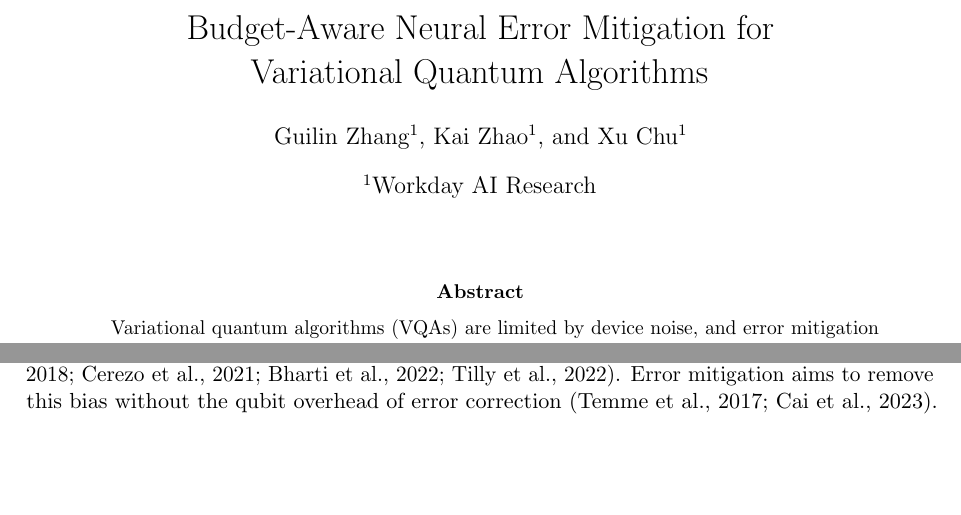
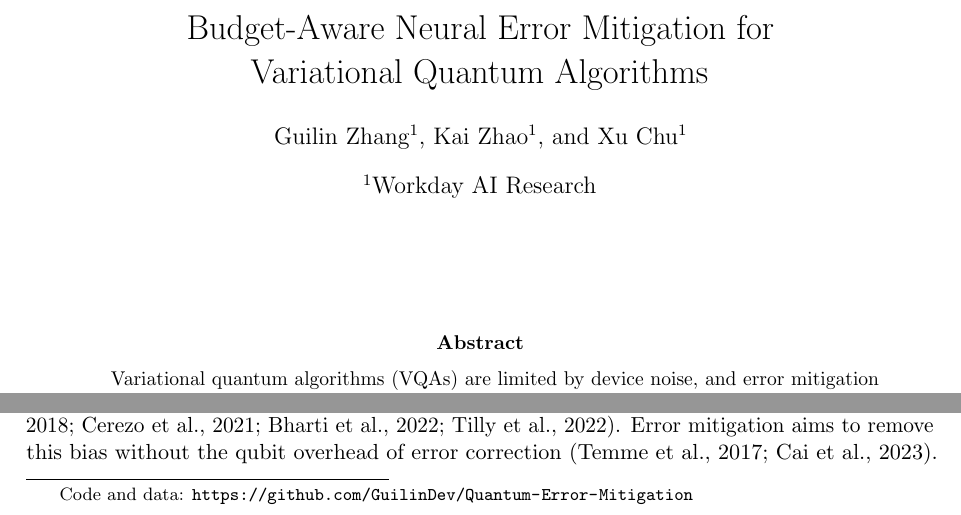
Before and after one commit to GuilinDev/Quantum-Error-Mitigation, a LaTeX paper (paper/main.tex): two parts of page 1 of 16 before the commit and two parts of page 1 of 17 after it, joined at a grey line, cut so that both start at the same text, the shorter picture padded with empty space. Compiled offline with pdfLaTeX.

Commit message:
Add page-1 code/data footnote; fix Figure 1 noise-features arrow (cap feature-box width so it no longer overlaps the encoder)

```diff
--- a/paper/main.tex
+++ b/paper/main.tex
@@ -13,6 +13,14 @@
 \usepackage[hidelinks]{hyperref}
 \usepackage{microtype}
 \usepackage{authblk}
+
+% Unnumbered footnote for the code/data link on page 1.
+\newcommand\blfootnote[1]{%
+  \begingroup
+  \renewcommand\thefootnote{}\footnote{#1}%
+  \addtocounter{footnote}{-1}%
+  \endgroup
+}
 
 \newcommand{\ket}[1]{\left|#1\right\rangle}
 \newcommand{\bra}[1]{\left\langle#1\right|}
@@ -38,6 +46,7 @@
 
 \begin{document}
 \maketitle
+\blfootnote{Code and data: \url{https://github.com/GuilinDev/Quantum-Error-Mitigation}}
 
 \begin{abstract}
 Variational quantum algorithms (VQAs) are limited by device noise, and error mitigation is the standard remedy on near-term hardware. Choosing a mitigation method for deployment requires comparing its true cost, yet the usual comparison hides it: it fixes the number of shots per circuit execution, while the methods differ sharply in how many executions they need per estimate. Zero-noise extrapolation (ZNE) needs three to five, Clifford data regression (CDR) more than thirty per target circuit, and a trained neural model exactly one; ZNE's accuracy further rests on a noise-scaling assumption that real devices violate. Inside a variational loop that evaluates thousands of parameter settings, it is this execution multiplicity, not the accuracy at unlimited shots, that decides which method is affordable. Our premise is that the comparison that matters is at \emph{equal total shot budget per evaluation point}. We present budget-conditioned neural error mitigation (NEM): one network corrects a single shot-limited measurement from circuit and device features, conditioned on the shot-noise scale so that one model serves every budget. We evaluate every method---including each ZNE fold point and each CDR training circuit---under a protocol that spends the same total shots per evaluation point. Under it, NEM is the only method that beats unmitigated execution at budgets up to $2^{14}$ shots, reducing error by 72--81\% under stochastic and coherent-miscalibration noise; CDR overtakes it only at $2^{16}$ shots, at $32\times$ the per-evaluation cost. We further characterize when extrapolation fails: under control-offset miscalibration, folding ZNE returns a worse answer than no mitigation on 38--65\% of instances in simulation, and on up to 88\% on a real IBM Heron processor. Improvements hold from 4 to 20 qubits. Budget-aware accounting, we argue, is the comparison that matters for deployment.
```
Also changed, not shown: paper/figures/overview_diagram.tex (+3 -3 lines), paper/figures/overview_diagram.pdf.
